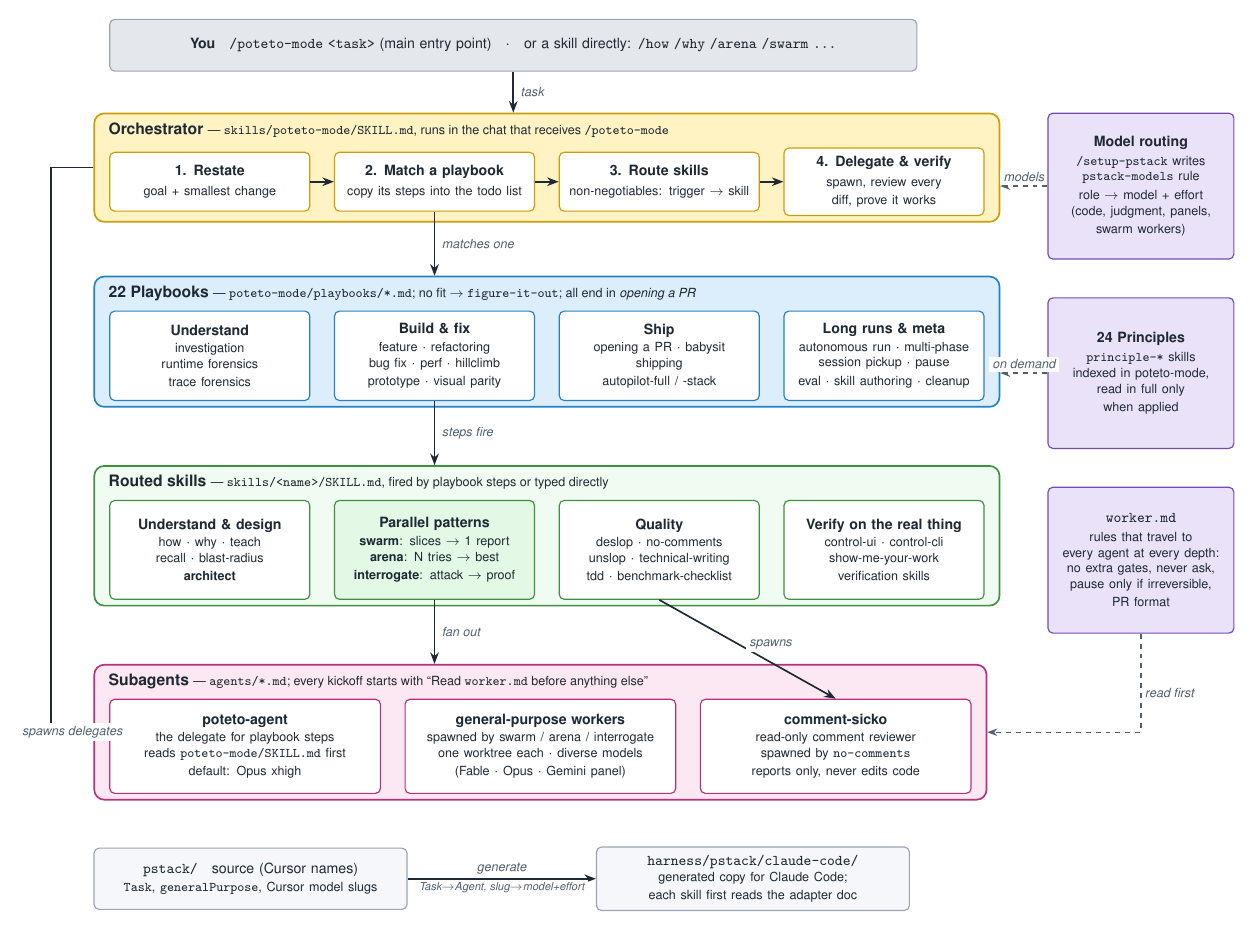
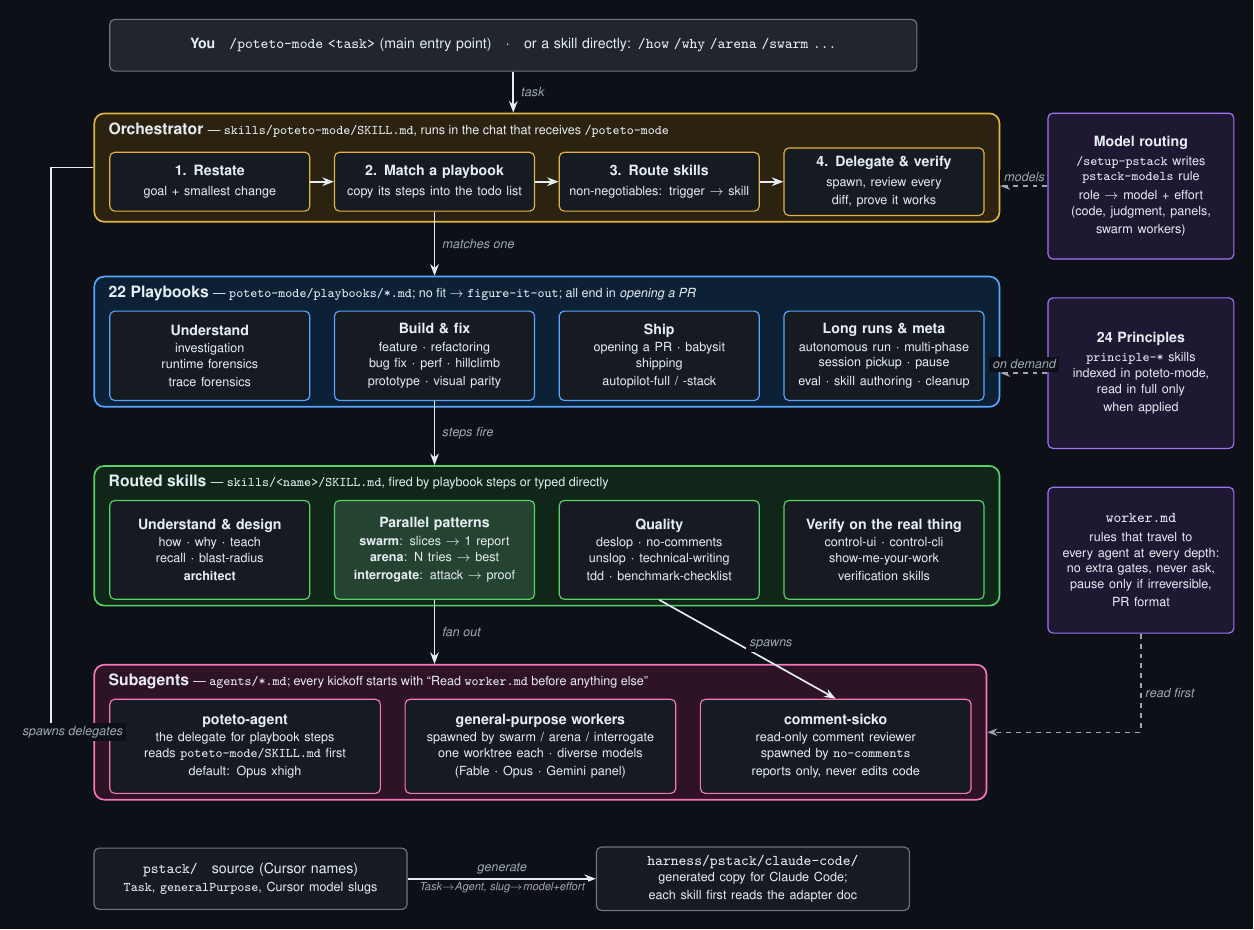
Before and after one commit to nevambla/nevarch, a LaTeX figure (docs/architecture/skills-architecture.tex): the whole page. Compiled offline with pdfLaTeX.

Commit message:
Switch architecture diagram to a dark theme

```diff
--- a/docs/architecture/skills-architecture.tex
+++ b/docs/architecture/skills-architecture.tex
@@ -7,26 +7,29 @@
 \pgfdeclarelayer{page}
 \pgfsetlayers{page,background,main}
 
-\definecolor{ink}{HTML}{1F2933}
-\definecolor{muted}{HTML}{52606D}
-\definecolor{line}{HTML}{9AA5B1}
-\definecolor{userC}{HTML}{E4E7EB}
-\definecolor{orchC}{HTML}{FFF3C4}  \definecolor{orchB}{HTML}{CB9D06}
-\definecolor{playC}{HTML}{DCEEFB}  \definecolor{playB}{HTML}{2680C2}
-\definecolor{skillC}{HTML}{E3F9E5} \definecolor{skillB}{HTML}{3F9142}
-\definecolor{agentC}{HTML}{FCE8F3} \definecolor{agentB}{HTML}{B5307E}
-\definecolor{cfgC}{HTML}{EAE2F8}   \definecolor{cfgB}{HTML}{724BB7}
-\definecolor{distC}{HTML}{F5F7FA}
+% dark theme (GitHub dark palette)
+\definecolor{page}{HTML}{0D1117}
+\definecolor{card}{HTML}{161B22}
+\definecolor{ink}{HTML}{E6EDF3}
+\definecolor{muted}{HTML}{9DA7B3}
+\definecolor{line}{HTML}{6E7681}
+\definecolor{userC}{HTML}{21262D}
+\definecolor{orchC}{HTML}{2B2310}  \definecolor{orchB}{HTML}{E3B341}
+\definecolor{playC}{HTML}{0C2136}  \definecolor{playB}{HTML}{58A6FF}
+\definecolor{skillC}{HTML}{0F2618} \definecolor{skillB}{HTML}{56D364}
+\definecolor{agentC}{HTML}{2D1325} \definecolor{agentB}{HTML}{F778BA}
+\definecolor{cfgC}{HTML}{1E1833}   \definecolor{cfgB}{HTML}{A371F7}
+\definecolor{distC}{HTML}{161B22}
 
 \tikzset{
   every node/.style={font=\small, text=ink},
   box/.style={draw, rounded corners=3pt, line width=0.7pt, align=center, inner sep=5pt},
-  item/.style={box, fill=white, draw=#1, text width=3.9cm, minimum height=1.25cm},
+  item/.style={box, fill=card, draw=#1, text width=3.9cm, minimum height=1.25cm},
   group/.style={draw=#1, rounded corners=6pt, line width=1pt, inner sep=9pt},
   title/.style={font=\bfseries\normalsize, anchor=north west, inner sep=0pt},
   arr/.style={-{Stealth[length=7pt]}, line width=1pt, draw=ink},
   dep/.style={-{Stealth[length=6pt]}, line width=0.8pt, draw=muted, dashed},
-  lbl/.style={font=\footnotesize\itshape, text=muted, fill=white, inner sep=2pt},
+  lbl/.style={font=\footnotesize\itshape, text=muted, fill=page, inner sep=2pt},
 }
 
 \begin{document}
@@ -72,14 +75,14 @@
 % ---------------------------------------------------------------- routed skills
 \node[item=skillB, below=21mm of p1.south west, anchor=north west, minimum height=2.1cm] (s1)
   {\textbf{Understand \& design}\\[1pt]\footnotesize how $\cdot$ why $\cdot$ teach\\recall $\cdot$ blast-radius\\\textbf{architect}};
-\node[item=skillB, right=of s1, minimum height=2.1cm, fill=skillC] (s2)
+\node[item=skillB, right=of s1, minimum height=2.1cm, fill=skillB!22!card] (s2)
   {\textbf{Parallel patterns}\\[1pt]\footnotesize \textbf{swarm}: slices $\rightarrow$ 1 report\\\textbf{arena}: N tries $\rightarrow$ best\\\textbf{interrogate}: attack $\rightarrow$ proof};
 \node[item=skillB, right=of s2, minimum height=2.1cm] (s3)
   {\textbf{Quality}\\[1pt]\footnotesize deslop $\cdot$ no-comments\\unslop $\cdot$ technical-writing\\tdd $\cdot$ benchmark-checklist};
 \node[item=skillB, right=of s3, minimum height=2.1cm] (s4)
   {\textbf{Verify on the real thing}\\[1pt]\footnotesize control-ui $\cdot$ control-cli\\show-me-your-work\\verification skills};
 \begin{scope}[on background layer]
-  \node[group=skillB, fill=skillC!55, fit=(s1)(s4), yshift=3mm, inner ysep=12pt] (skills) {};
+  \node[group=skillB, fill=skillC, fit=(s1)(s4), yshift=3mm, inner ysep=12pt] (skills) {};
 \end{scope}
 \node[title] at ($(skills.north west)+(9pt,-6pt)$)
   {Routed skills \textmd{\footnotesize --- \texttt{skills/<name>/SKILL.md}, fired by playbook steps or typed directly}};
```
Also changed, not shown: docs/architecture/skills-architecture.svg, docs/architecture/skills-architecture.tex (4 more changed lines).
